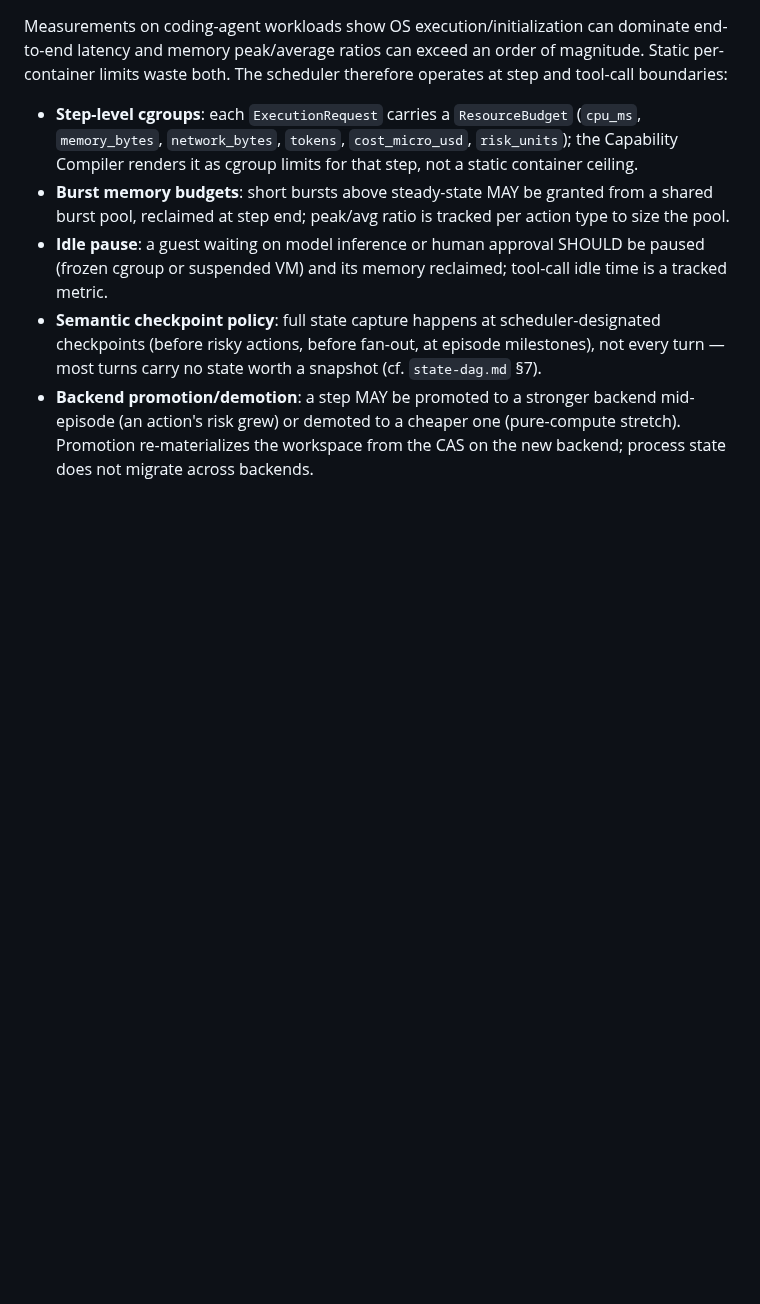
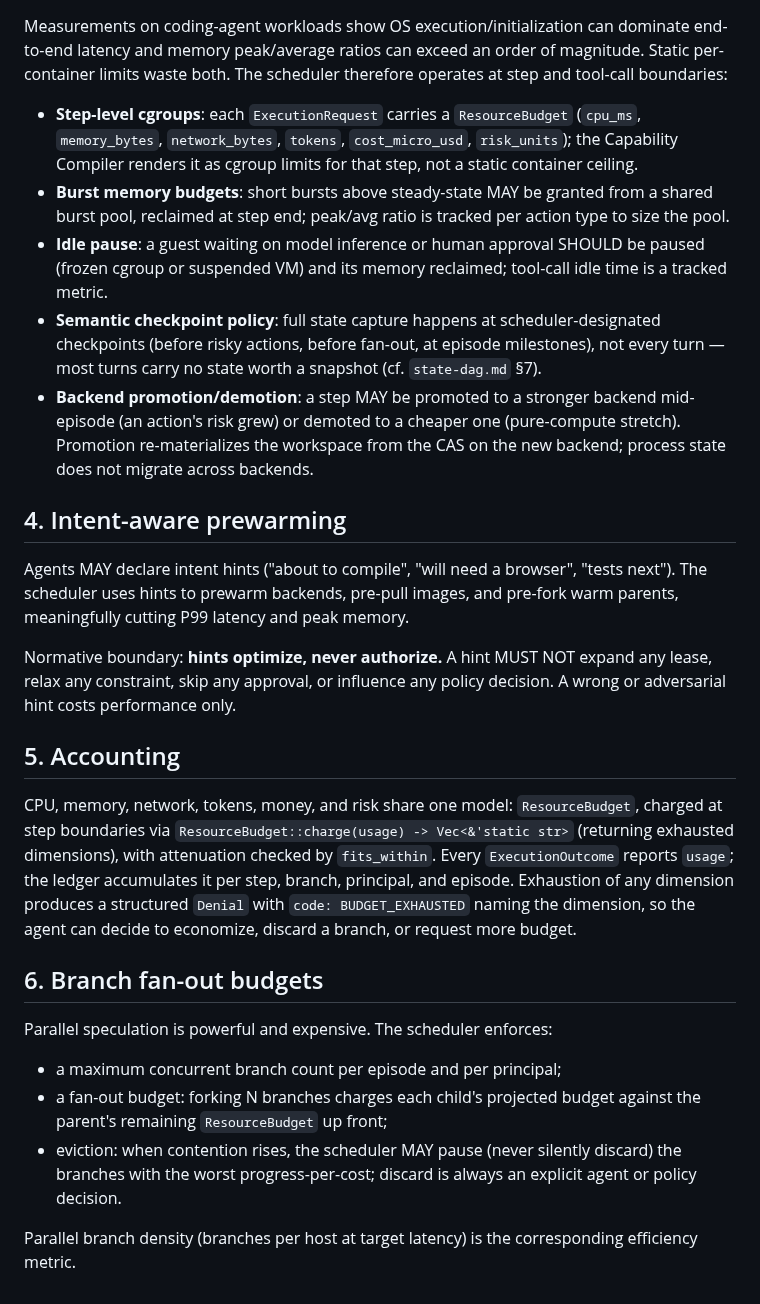
Before and after one commit to RamenSensei/AgentSandbox, a Markdown page: docs/design/scheduling.md, the part around the change. Drawn GitHub-style; blank space fills up the shorter version.

Commit message:
docs(docs): expand scheduling (part 4)

```diff
--- a/docs/design/scheduling.md
+++ b/docs/design/scheduling.md
@@ -84,3 +84,38 @@ therefore operates at step and tool-call boundaries:
   backend mid-episode (an action's risk grew) or demoted to a cheaper one
   (pure-compute stretch). Promotion re-materializes the workspace from the
   CAS on the new backend; process state does not migrate across backends.
+
+## 4. Intent-aware prewarming
+
+Agents MAY declare intent hints ("about to compile", "will need a browser",
+"tests next"). The scheduler uses hints to prewarm backends, pre-pull images,
+and pre-fork warm parents, meaningfully cutting P99 latency and peak memory.
+
+Normative boundary: **hints optimize, never authorize.** A hint MUST NOT
+expand any lease, relax any constraint, skip any approval, or influence any
+policy decision. A wrong or adversarial hint costs performance only.
+
+## 5. Accounting
+
+CPU, memory, network, tokens, money, and risk share one model:
+`ResourceBudget`, charged at step boundaries via
+`ResourceBudget::charge(usage) -> Vec<&'static str>` (returning exhausted
+dimensions), with attenuation checked by `fits_within`. Every
+`ExecutionOutcome` reports `usage`; the ledger accumulates it per step,
+branch, principal, and episode. Exhaustion of any dimension produces a
+structured `Denial` with `code: BUDGET_EXHAUSTED` naming the dimension, so
+the agent can decide to economize, discard a branch, or request more budget.
+
+## 6. Branch fan-out budgets
+
+Parallel speculation is powerful and expensive. The scheduler enforces:
+
+- a maximum concurrent branch count per episode and per principal;
+- a fan-out budget: forking N branches charges each child's projected budget
+  against the parent's remaining `ResourceBudget` up front;
+- eviction: when contention rises, the scheduler MAY pause (never silently
+  discard) the branches with the worst progress-per-cost; discard is always
+  an explicit agent or policy decision.
+
+Parallel branch density (branches per host at target latency) is the
+corresponding efficiency metric.
```
